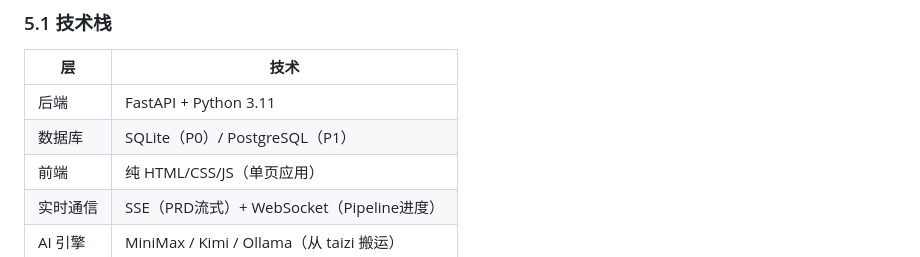
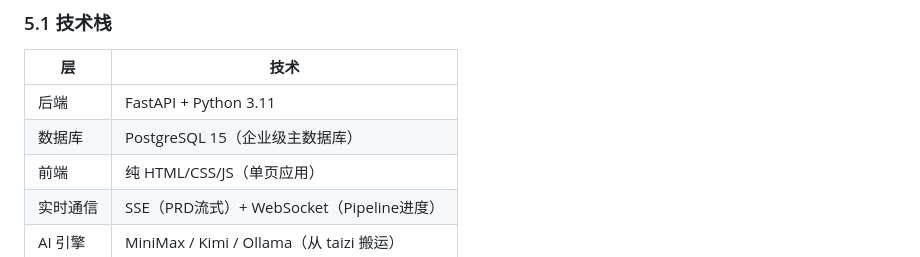
Before and after one commit to Mark2118/-wingo, a Markdown page: docs/PRD-v4-enterprise.md, the part around the change. Drawn GitHub-style.

Commit message:
docs: PRD数据库改为PostgreSQL

```diff
--- a/docs/PRD-v4-enterprise.md
+++ b/docs/PRD-v4-enterprise.md
@@ -167,7 +167,7 @@ Step 7: 付费升级（免费版触发限制时）
 | 层 | 技术 |
 |----|------|
 | 后端 | FastAPI + Python 3.11 |
-| 数据库 | SQLite（P0）/ PostgreSQL（P1） |
+| 数据库 | PostgreSQL 15（企业级主数据库） |
 | 前端 | 纯 HTML/CSS/JS（单页应用） |
 | 实时通信 | SSE（PRD流式）+ WebSocket（Pipeline进度） |
 | AI 引擎 | MiniMax / Kimi / Ollama（从 taizi 搬运） |
```
